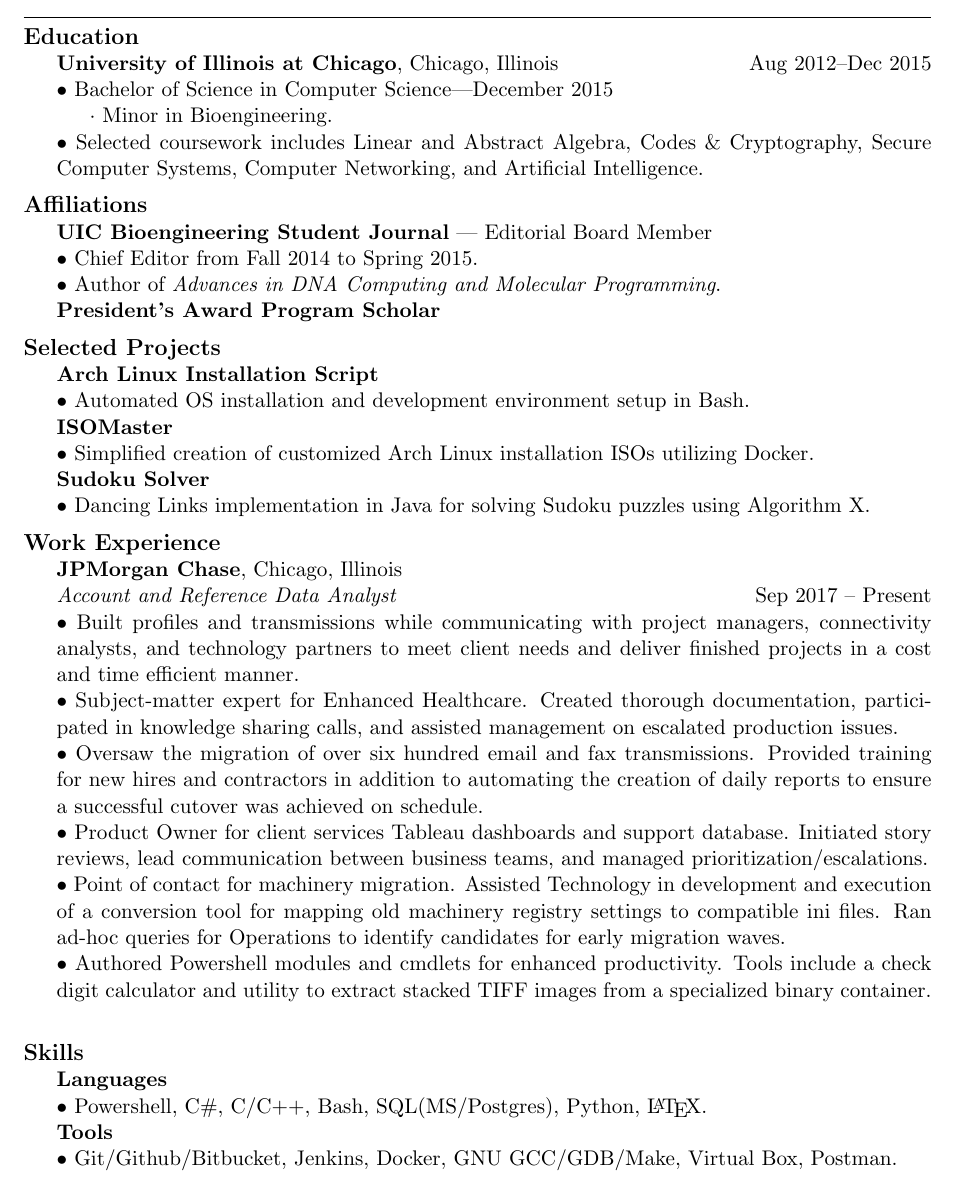
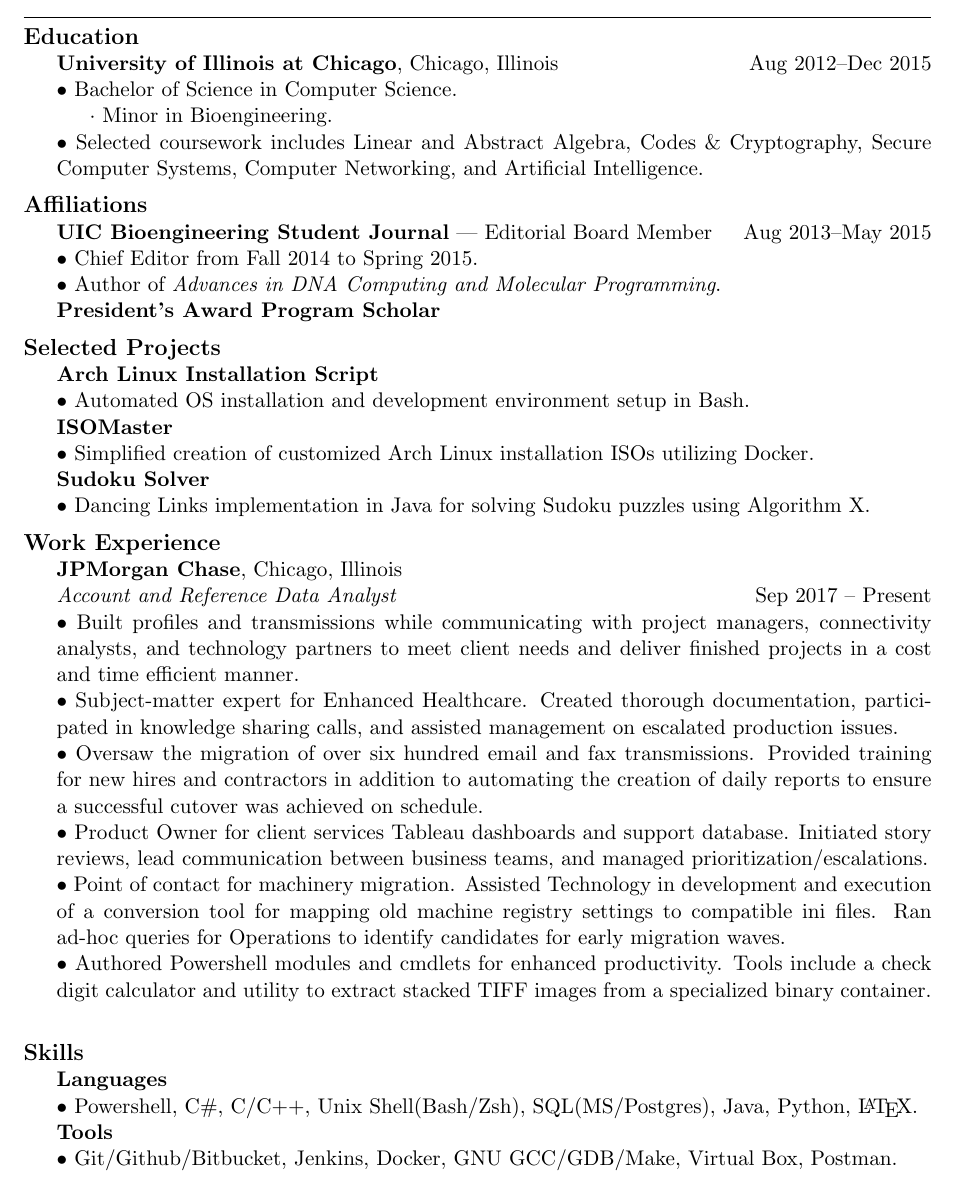
Before and after one commit to MarkEmmons/resume, a LaTeX CV (MarkEmmons_Resume.tex): part of the page, cut so that both start at the same text. Compiled offline with pdfLaTeX.

Commit message:
Finishing touches

```diff
--- a/MarkEmmons_Resume.tex
+++ b/MarkEmmons_Resume.tex
@@ -36,7 +36,7 @@
 \sectionheader{Education}
 \begin{sectionbody}
 {\bf University of Illinois at Chicago}, Chicago, Illinois \hfill Aug 2012--Dec 2015 \\
-$\bullet$ Bachelor of Science in Computer Science---December 2015 \\
+$\bullet$ Bachelor of Science in Computer Science. \\
 \indent $\cdot$ Minor in Bioengineering. \\
 $\bullet$ Selected coursework includes Linear and Abstract Algebra, Codes \& Cryptography, Secure Computer Systems, Computer Networking, and Artificial Intelligence.
 \end{sectionbody}
@@ -47,7 +47,7 @@ $\bullet$ Selected coursework includes Linear and Abstract Algebra, Codes \& Cry
 % Affiliations
 \sectionheader{Affiliations}
 \begin{sectionbody}
-{\bf UIC Bioengineering Student Journal} --- Editorial Board Member \\
+{\bf UIC Bioengineering Student Journal} --- Editorial Board Member \hfill Aug 2013--May 2015 \\
 $\bullet$ Chief Editor from Fall 2014 to Spring 2015. \\
 $\bullet$ Author of {\it Advances in DNA Computing and Molecular Programming}. \\
 {\bf President's Award Program Scholar}
@@ -83,7 +83,7 @@ $\bullet$ Built profiles and transmissions while communicating with project mana
 $\bullet$ Subject-matter expert for Enhanced Healthcare. Created thorough documentation, participated in knowledge sharing calls, and assisted management on escalated production issues. \\
 $\bullet$ Oversaw the migration of over six hundred email and fax transmissions. Provided training for new hires and contractors in addition to automating the creation of daily reports to ensure a successful cutover was achieved on schedule. \\
 $\bullet$ Product Owner for client services Tableau dashboards and support database. Initiated story reviews, lead communication between business teams, and managed prioritization/escalations. \\
-$\bullet$ Point of contact for machinery migration. Assisted Technology in development and execution of a conversion tool for mapping old machinery registry settings to compatible ini files. Ran ad-hoc queries for Operations to identify candidates for early migration waves. \\
+$\bullet$ Point of contact for machinery migration. Assisted Technology in development and execution of a conversion tool for mapping old machine registry settings to compatible ini files. Ran ad-hoc queries for Operations to identify candidates for early migration waves. \\
 $\bullet$ Authored Powershell modules and cmdlets for enhanced productivity. Tools include a check digit calculator and utility to extract stacked TIFF images from a specialized binary container. \\
 \end{sectionbody}
 
@@ -94,7 +94,7 @@ $\bullet$ Authored Powershell modules and cmdlets for enhanced productivity. Too
 \sectionheader{Skills}
 \begin{sectionbody}
 {\bf Languages} \\
-$\bullet$ Powershell, C\#, C/C++, Bash, SQL(MS/Postgres), Python, \LaTeX. \\
+    $\bullet$ Powershell, C\#, C/C++, Unix Shell(Bash/Zsh), SQL(MS/Postgres), Java, Python, \LaTeX. \\
 {\bf Tools} \\
 $\bullet$ Git/Github/Bitbucket, Jenkins, Docker, GNU GCC/GDB/Make, Virtual Box, Postman.
 \end{sectionbody}
```
Also changed, not shown: MarkEmmons_Resume.pdf.
